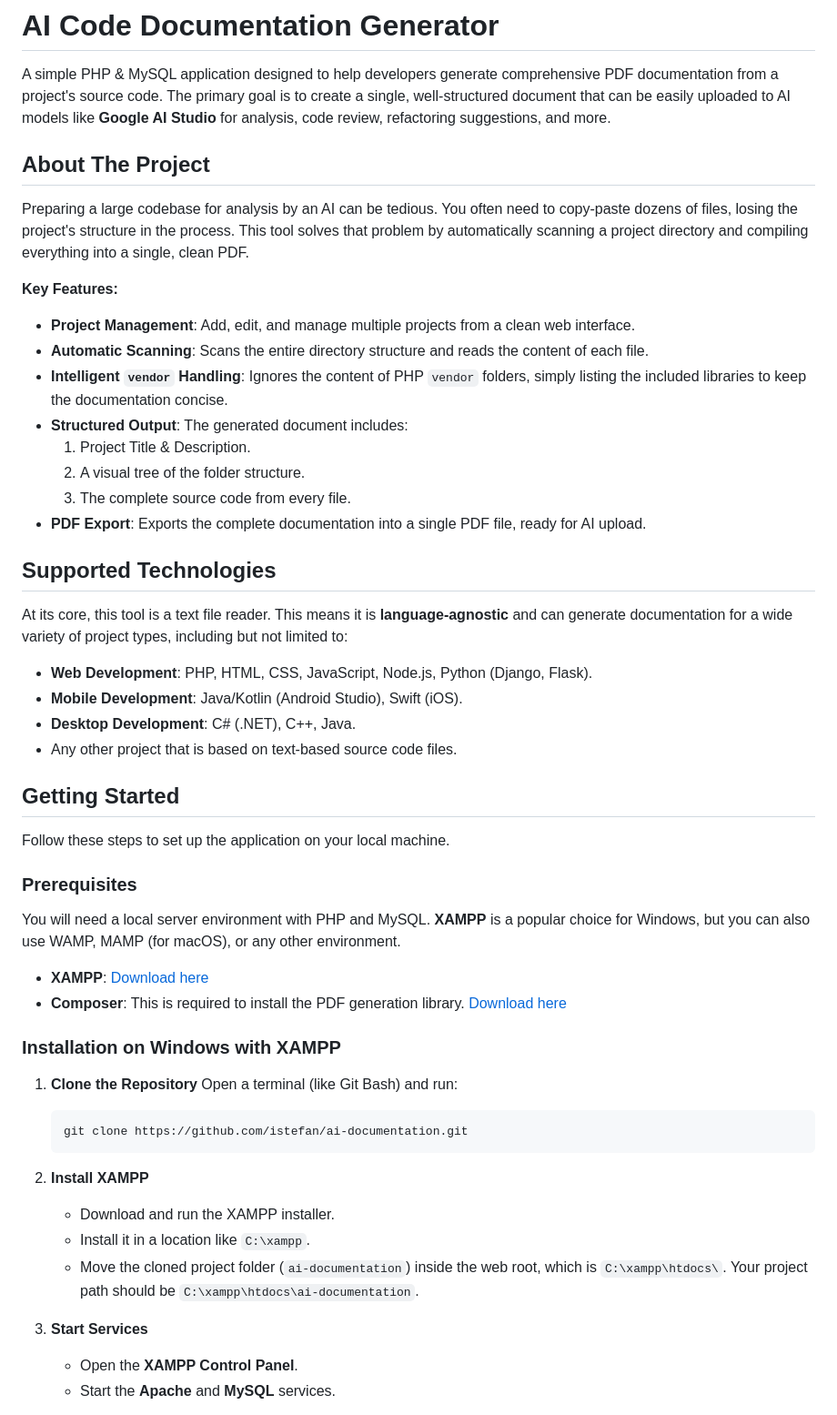
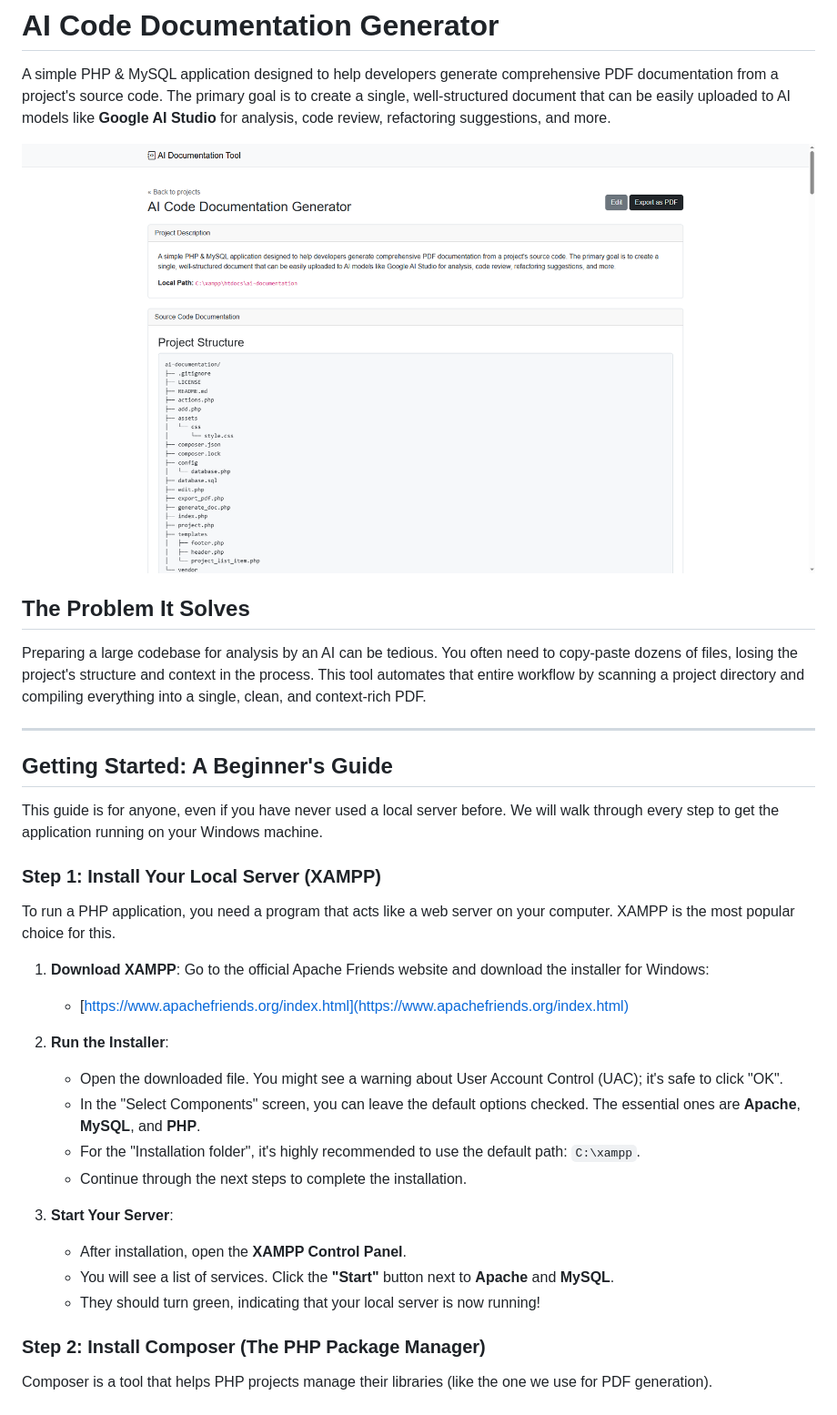
Before and after one commit to istefan/ai-documentation, a Markdown page: README.md, the part around the change printed below. Shown: that part at 91% size. GitHub-like rendering; pictures changed too: assets/images/screenshot.png (added).

````diff
--- a/README.md
+++ b/README.md
@@ -2,52 +2,37 @@
 
 A simple PHP & MySQL application designed to help developers generate comprehensive PDF documentation from a project's source code. The primary goal is to create a single, well-structured document that can be easily uploaded to AI models like **Google AI Studio** for analysis, code review, refactoring suggestions, and more.
 
-## About The Project
+![Application Screenshot](assets/images/screenshot.png)
 
-Preparing a large codebase for analysis by an AI can be tedious. You often need to copy-paste dozens of files, losing the project's structure in the process. This tool solves that problem by automatically scanning a project directory and compiling everything into a single, clean PDF.
+## The Problem It Solves
 
-**Key Features:**
-*   **Project Management**: Add, edit, and manage multiple projects from a clean web interface.
-*   **Automatic Scanning**: Scans the entire directory structure and reads the content of each file.
-*   **Intelligent `vendor` Handling**: Ignores the content of PHP `vendor` folders, simply listing the included libraries to keep the documentation concise.
-*   **Structured Output**: The generated document includes:
-    1.  Project Title & Description.
-    2.  A visual tree of the folder structure.
-    3.  The complete source code from every file.
-*   **PDF Export**: Exports the complete documentation into a single PDF file, ready for AI upload.
+Preparing a large codebase for analysis by an AI can be tedious. You often need to copy-paste dozens of files, losing the project's structure and context in the process. This tool automates that entire workflow by scanning a project directory and compiling everything into a single, clean, and context-rich PDF.
 
-## Supported Technologies
+---
 
-At its core, this tool is a text file reader. This means it is **language-agnostic** and can generate documentation for a wide variety of project types, including but not limited to:
-*   **Web Development**: PHP, HTML, CSS, JavaScript, Node.js, Python (Django, Flask).
-*   **Mobile Development**: Java/Kotlin (Android Studio), Swift (iOS).
-*   **Desktop Development**: C# (.NET), C++, Java.
-*   Any other project that is based on text-based source code files.
+## Getting Started: A Beginner's Guide
 
-## Getting Started
+This guide is for anyone, even if you have never used a local server before. We will walk through every step to get the application running on your Windows machine.
 
-Follow these steps to set up the application on your local machine.
+### Step 1: Install Your Local Server (XAMPP)
 
-### Prerequisites
+To run a PHP application, you need a program that acts like a web server on your computer. XAMPP is the most popular choice for this.
 
-You will need a local server environment with PHP and MySQL. **XAMPP** is a popular choice for Windows, but you can also use WAMP, MAMP (for macOS), or any other environment.
-*   **XAMPP**: [Download here](https://www.apachefriends.org/index.html)
-*   **Composer**: This is required to install the PDF generation library. [Download here](https://getcomposer.org/download/)
+1.  **Download XAMPP**: Go to the official Apache Friends website and download the installer for Windows:
+    *   [https://www.apachefriends.org/index.html](https://www.apachefriends.org/index.html)
 
-### Installation on Windows with XAMPP
+2.  **Run the Installer**:
+    *   Open the downloaded file. You might see a warning about User Account Control (UAC); it's safe to click "OK".
+    *   In the "Select Components" screen, you can leave the default options checked. The essential ones are **Apache**, **MySQL**, and **PHP**.
+    *   For the "Installation folder", it's highly recommended to use the default path: `C:\xampp`.
+    *   Continue through the next steps to complete the installation.
 
-1.  **Clone the Repository**
-    Open a terminal (like Git Bash) and run:
-    ```bash
-    git clone https://github.com/istefan/ai-documentation.git
-    ```
+3.  **Start Your Server**:
+    *   After installation, open the **XAMPP Control Panel**.
+    *   You will see a list of services. Click the **"Start"** button next to **Apache** and **MySQL**.
+    *   They should turn green, indicating that your local server is now running!
 
-2.  **Install XAMPP**
-    *   Download and run the XAMPP installer.
-    *   Install it in a location like `C:\xampp`.
-    *   Move the cloned project folder (`ai-documentation`) inside the web root, which is `C:\xampp\htdocs\`. Your project path should be `C:\xampp\htdocs\ai-documentation`.
+### Step 2: Install Composer (The PHP Package Manager)
 
-3.  **Start Services**
-    *   Open the **XAMPP Control Panel**.
-    *   Start the **Apache** and **MySQL** services.
+Composer is a tool that helps PHP projects manage their libraries (like the one we use for PDF generation).
 
````
Also changed, not shown: other parts of README.md (+81 -26 lines), 7 other files.
